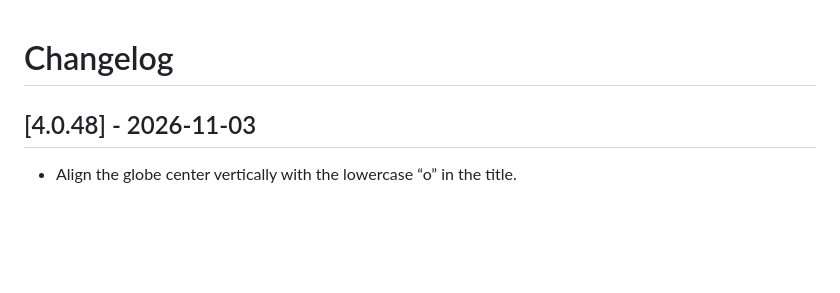
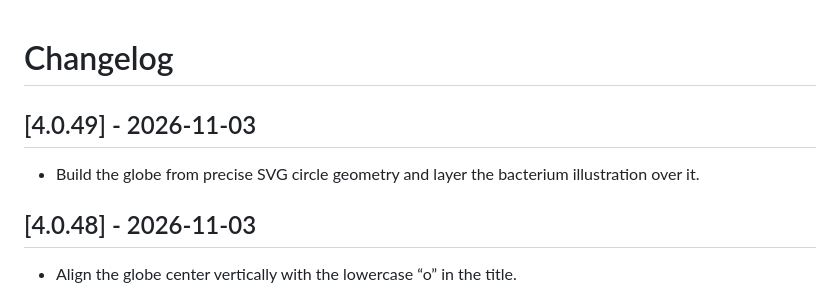
Before and after one commit to fabriziocosta/pathogen-atlas-v4, a Markdown page: CHANGELOG.md, the part around the change. Rendered like a GitHub page; blank space fills up the shorter version.

Commit message:
Compose logo from SVG globe and bacterium art

```diff
--- a/CHANGELOG.md
+++ b/CHANGELOG.md
@@ -1,4 +1,8 @@
 # Changelog
+
+## [4.0.49] - 2026-11-03
+
+- Build the globe from precise SVG circle geometry and layer the bacterium illustration over it.
 
 ## [4.0.48] - 2026-11-03
 
```
Also changed, not shown: README.md (+1 -1 lines), assets/pathogen-atlas-v4-bacterium.png (added), assets/pathogen-atlas-v4-logo.png, 8 other files.
